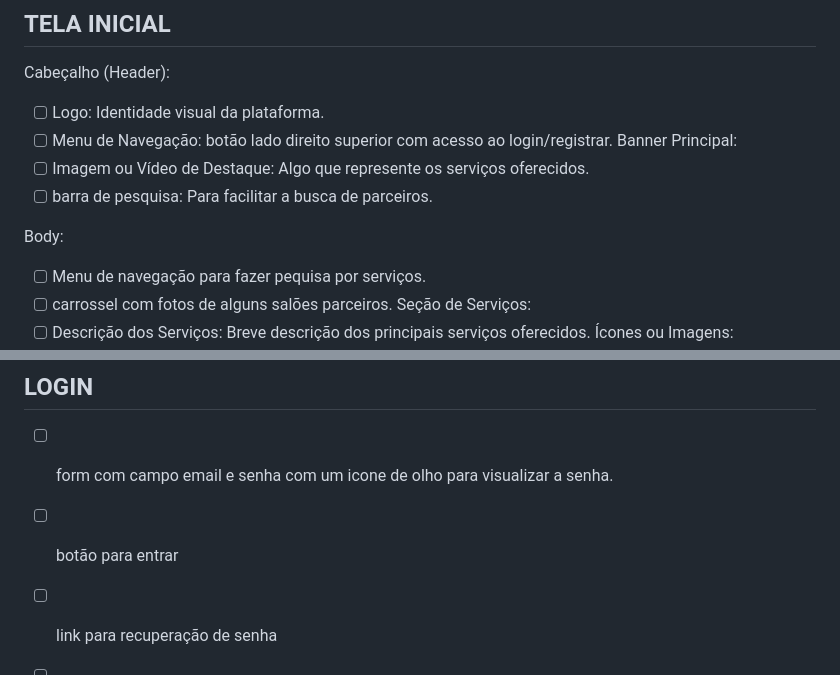
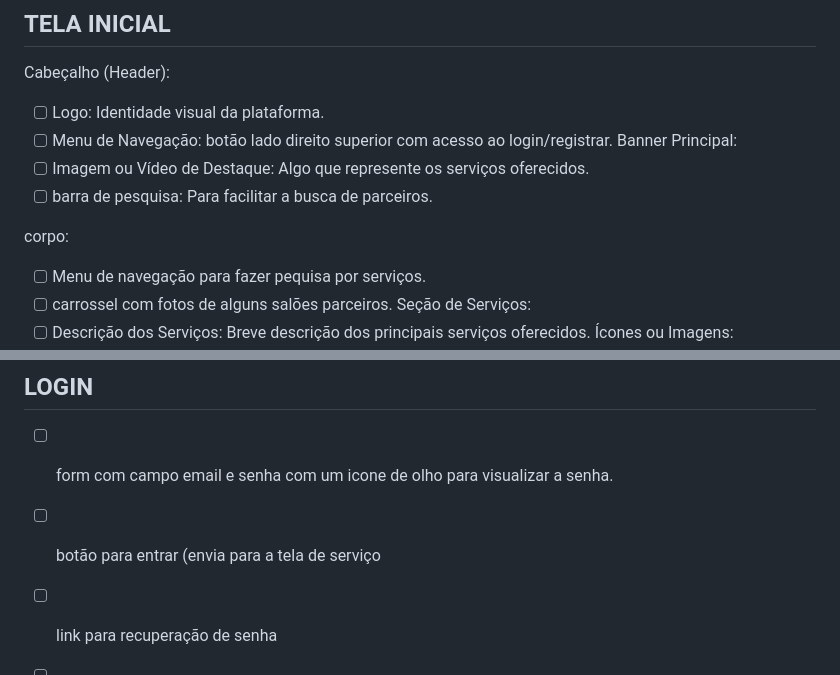
Before and after one commit to SraBanach/Plataforma-de-agendamento, a Markdown page: README.md, 2 parts joined by grey strips. Rendered like a GitHub page.

```diff
--- a/README.md
+++ b/README.md
@@ -11,7 +11,7 @@ Banner Principal:
 - [ ] Imagem ou Vídeo de Destaque: Algo que represente os serviços oferecidos.
 - [ ] barra de pesquisa: Para facilitar a busca de parceiros.
 
-Body:
+corpo:
 - [ ] Menu de navegação para fazer pequisa por serviços.
 - [ ] carrossel com fotos de alguns salões parceiros.
 Seção de Serviços:
@@ -31,7 +31,7 @@ Rodapé (Footer):
 ## LOGIN
 - [ ] form com campo email e senha com um icone de olho para visualizar a senha.
 
-- [ ] botão para entrar
+- [ ] botão para entrar (envia para a tela de serviço
 - [ ] link para recuperação de senha
 - [ ] lembrar senha
 - [ ] mensagem de erro "email ou senha incorreta"
```
